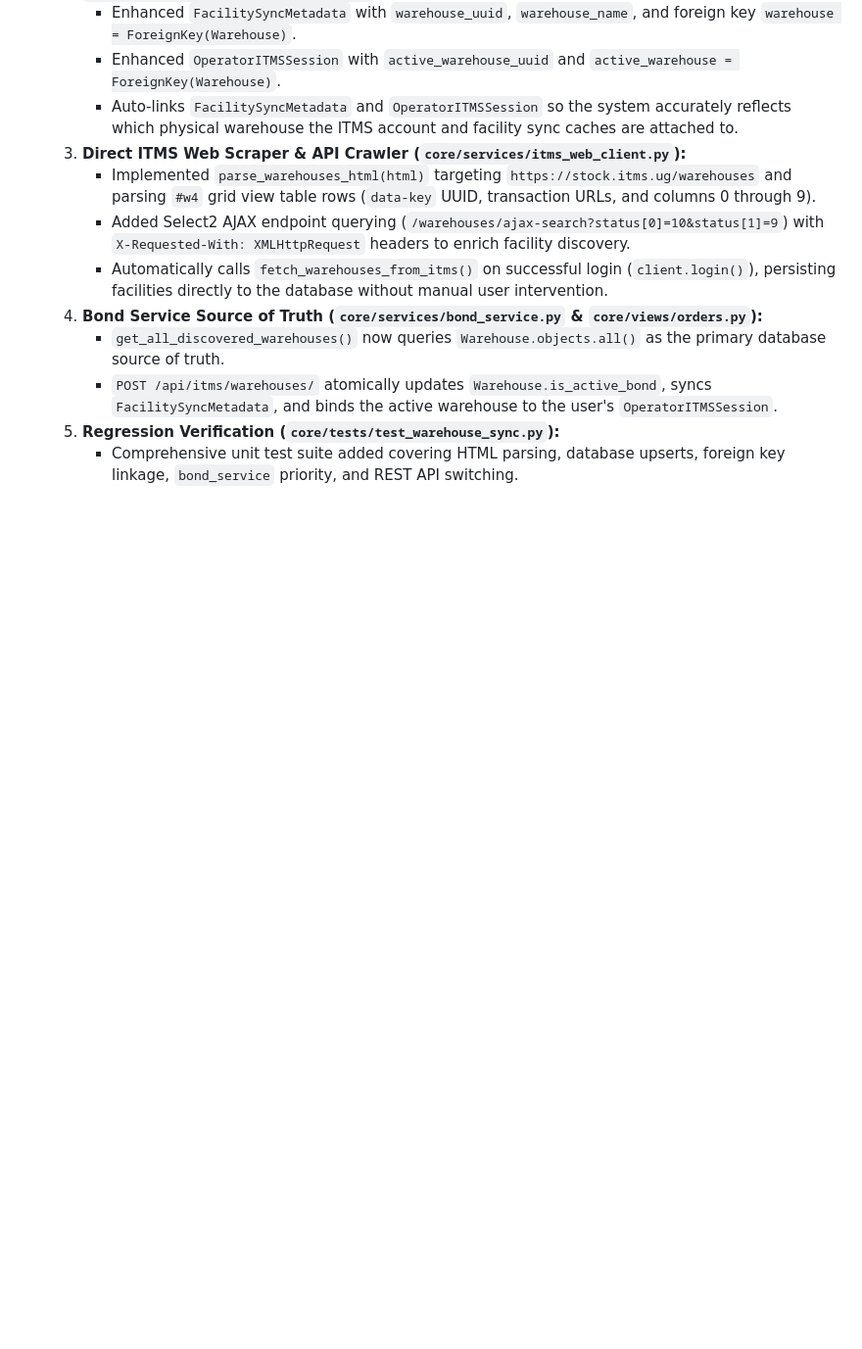
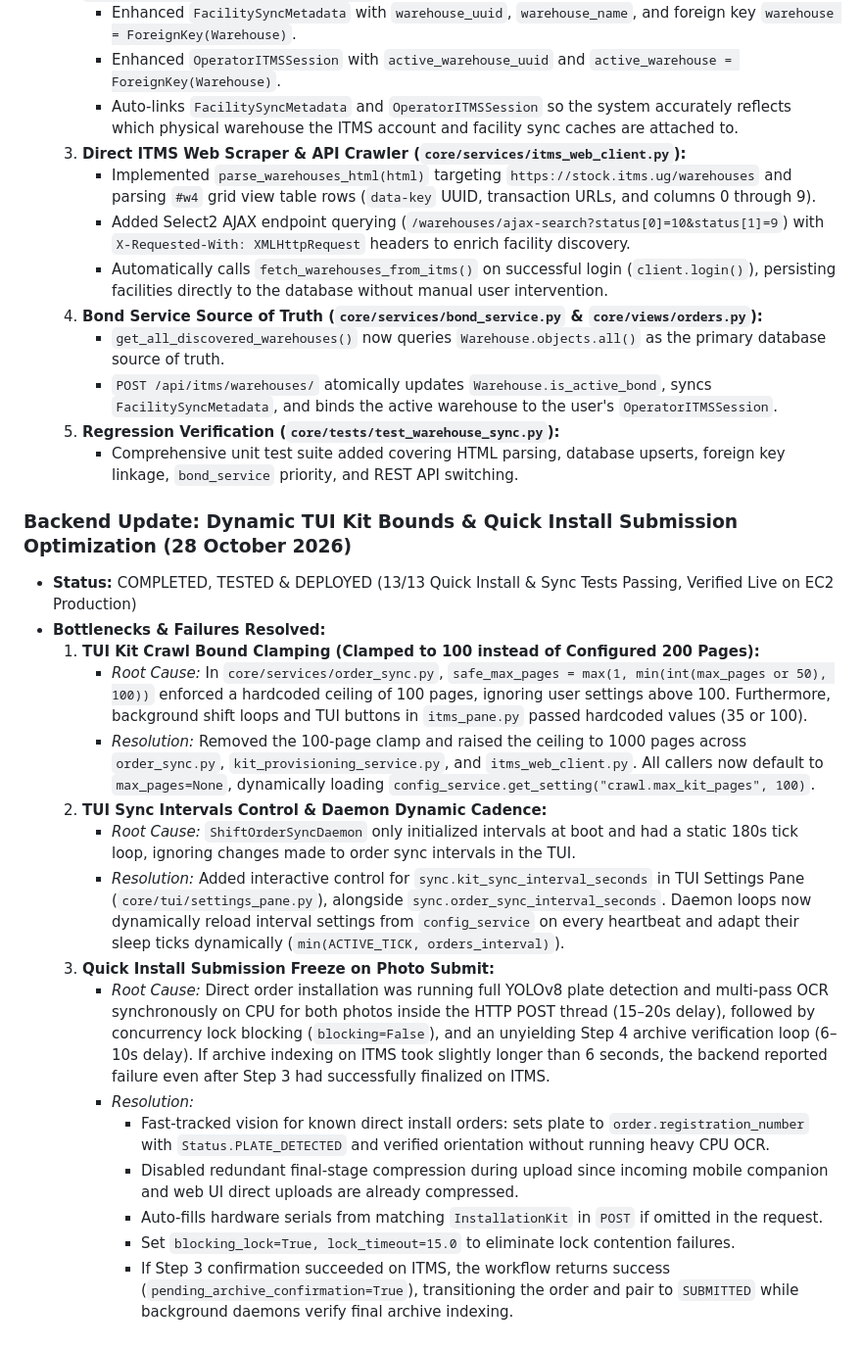
Before and after one commit to KIREX01/itms_verification, a Markdown page: docs/BACKEND REQUEST.MD, the part around the change. Shown at 98% size. GitHub-like rendering; blank space fills up the shorter version.

Commit message:
docs: document TUI kit crawl bounds and quick install optimization

```diff
--- a/docs/BACKEND REQUEST.MD
+++ b/docs/BACKEND REQUEST.MD
@@ -410,3 +410,23 @@ All endpoints and lifecycle actions verified with 100% pass rate in `core/tests/
      - `POST /api/itms/warehouses/` atomically updates `Warehouse.is_active_bond`, syncs `FacilitySyncMetadata`, and binds the active warehouse to the user's `OperatorITMSSession`.
   5. **Regression Verification (`core/tests/test_warehouse_sync.py`):**
      - Comprehensive unit test suite added covering HTML parsing, database upserts, foreign key linkage, `bond_service` priority, and REST API switching.
+
+
+
+### Backend Update: Dynamic TUI Kit Bounds & Quick Install Submission Optimization (28 October 2026)
+- **Status:** COMPLETED, TESTED & DEPLOYED (13/13 Quick Install & Sync Tests Passing, Verified Live on EC2 Production)
+- **Bottlenecks & Failures Resolved:**
+  1. **TUI Kit Crawl Bound Clamping (Clamped to 100 instead of Configured 200 Pages):**
+     - *Root Cause:* In `core/services/order_sync.py`, `safe_max_pages = max(1, min(int(max_pages or 50), 100))` enforced a hardcoded ceiling of 100 pages, ignoring user settings above 100. Furthermore, background shift loops and TUI buttons in `itms_pane.py` passed hardcoded values (35 or 100).
+     - *Resolution:* Removed the 100-page clamp and raised the ceiling to 1000 pages across `order_sync.py`, `kit_provisioning_service.py`, and `itms_web_client.py`. All callers now default to `max_pages=None`, dynamically loading `config_service.get_setting("crawl.max_kit_pages", 100)`.
+  2. **TUI Sync Intervals Control & Daemon Dynamic Cadence:**
+     - *Root Cause:* `ShiftOrderSyncDaemon` only initialized intervals at boot and had a static 180s tick loop, ignoring changes made to order sync intervals in the TUI.
+     - *Resolution:* Added interactive control for `sync.kit_sync_interval_seconds` in TUI Settings Pane (`core/tui/settings_pane.py`), alongside `sync.order_sync_interval_seconds`. Daemon loops now dynamically reload interval settings from `config_service` on every heartbeat and adapt their sleep ticks dynamically (`min(ACTIVE_TICK, orders_interval)`).
+  3. **Quick Install Submission Freeze on Photo Submit:**
+     - *Root Cause:* Direct order installation was running full YOLOv8 plate detection and multi-pass OCR synchronously on CPU for both photos inside the HTTP POST thread (15–20s delay), followed by concurrency lock blocking (`blocking=False`), and an unyielding Step 4 archive verification loop (6–10s delay). If archive indexing on ITMS took slightly longer than 6 seconds, the backend reported failure even after Step 3 had successfully finalized on ITMS.
+     - *Resolution:*
+       - Fast-tracked vision for known direct install orders: sets plate to `order.registration_number` with `Status.PLATE_DETECTED` and verified orientation without running heavy CPU OCR.
+       - Disabled redundant final-stage compression during upload since incoming mobile companion and web UI direct uploads are already compressed.
+       - Auto-fills hardware serials from matching `InstallationKit` in `POST` if omitted in the request.
+       - Set `blocking_lock=True, lock_timeout=15.0` to eliminate lock contention failures.
+       - If Step 3 confirmation succeeded on ITMS, the workflow returns success (`pending_archive_confirmation=True`), transitioning the order and pair to `SUBMITTED` while background daemons verify final archive indexing.
```
